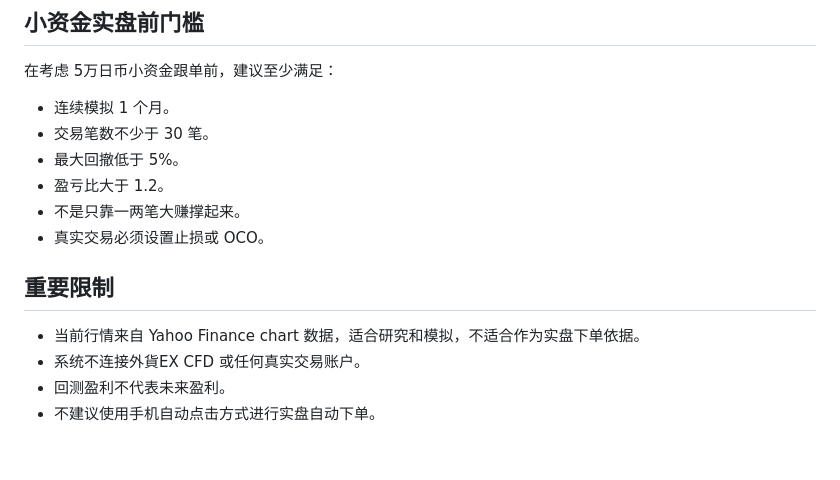
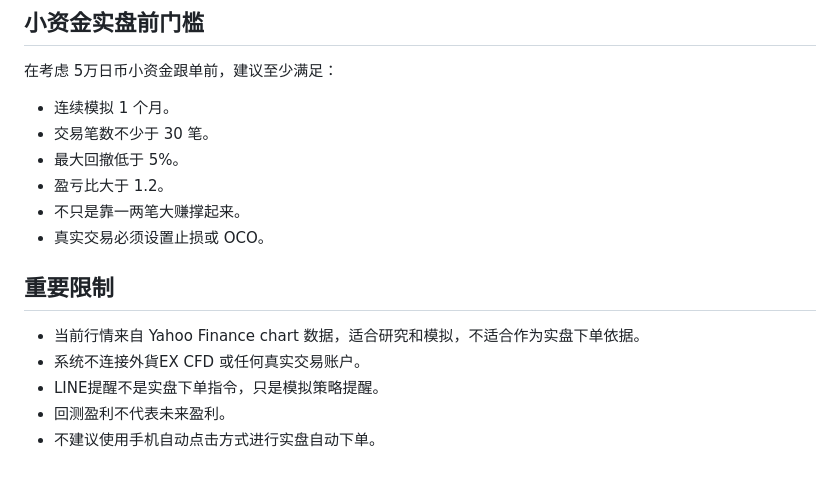
Before and after one commit to Kuteng0/ai-paper-trader, a Markdown page: README.md, the part around one of its changes. Drawn GitHub-style.

```diff
--- a/README.md
+++ b/README.md
@@ -81,12 +83,13 @@
 - 交易笔数不少于 30 笔。
 - 最大回撤低于 5%。
 - 盈亏比大于 1.2。
-- 不是只靠一两笔大赚撑起来。
+- 不只是靠一两笔大赚撑起来。
 - 真实交易必须设置止损或 OCO。
 
 ## 重要限制
 
 - 当前行情来自 Yahoo Finance chart 数据，适合研究和模拟，不适合作为实盘下单依据。
 - 系统不连接外貨EX CFD 或任何真实交易账户。
+- LINE提醒不是实盘下单指令，只是模拟策略提醒。
 - 回测盈利不代表未来盈利。
 - 不建议使用手机自动点击方式进行实盘自动下单。
```
Also changed, not shown: other parts of README.md (+64 -62 lines).
